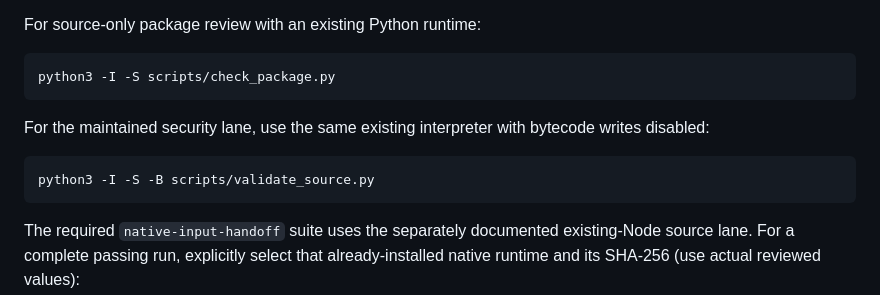
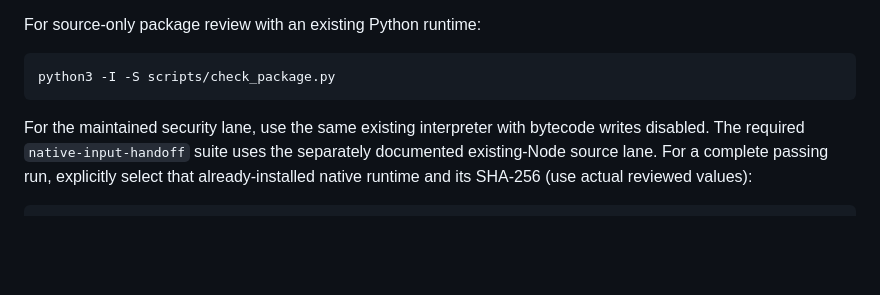
Before and after one commit to exploreomni/Omni-Artifact-Accelerator, a Markdown page: docs/TESTING.md, the part around the change. GitHub-like rendering; blank space fills up the shorter version.

````diff
--- a/docs/TESTING.md
+++ b/docs/TESTING.md
@@ -8,13 +8,8 @@ For source-only package review with an existing Python runtime:
 python3 -I -S scripts/check_package.py
 ```
 
-For the maintained security lane, use the same existing interpreter with bytecode writes disabled:
-
-```sh
-python3 -I -S -B scripts/validate_source.py
-```
-
-The required `native-input-handoff` suite uses the separately documented
+For the maintained security lane, use the same existing interpreter with bytecode
+writes disabled. The required `native-input-handoff` suite uses the separately documented
 existing-Node source lane. For a complete passing run, explicitly select that
 already-installed native runtime and its SHA-256 (use actual reviewed values):
 
````
Also changed, not shown: README.md (+1 -1 lines), docs/SECURITY.md (+1 -1 lines).
